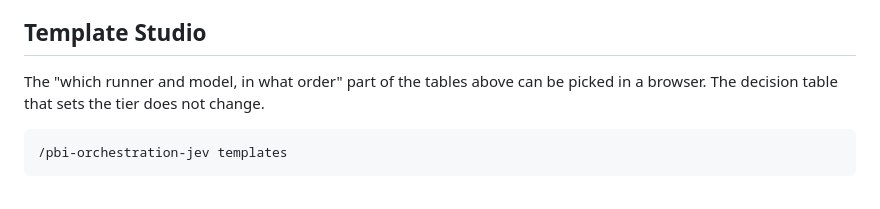
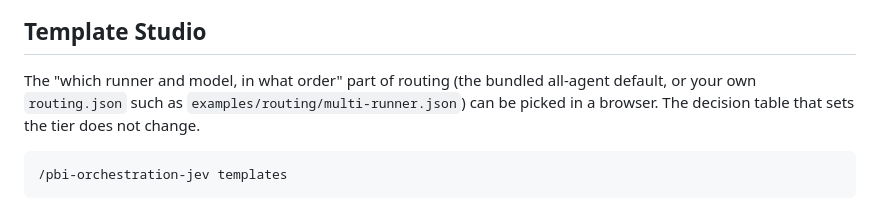
Before and after one commit to reeschan/atelier, a Markdown page: README.md, the part around the change. Rendered like a GitHub page.

````diff
--- a/README.md
+++ b/README.md
@@ -84,7 +84,7 @@ A minimal `agents.json` in your home:
 
 ## Template Studio
 
-The "which runner and model, in what order" part of the tables above can be picked in a browser. The decision table that sets the tier does not change.
+The "which runner and model, in what order" part of routing (the bundled all-agent default, or your own `routing.json` such as `examples/routing/multi-runner.json`) can be picked in a browser. The decision table that sets the tier does not change.
 
 ```
 /pbi-orchestration-jev templates
````
Also changed, not shown: README.ja.md (+1 -1 lines), skills/pbi-orchestration-jev/SKILL.md (+2 -2 lines).
